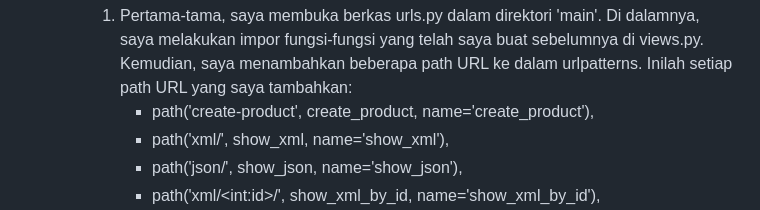
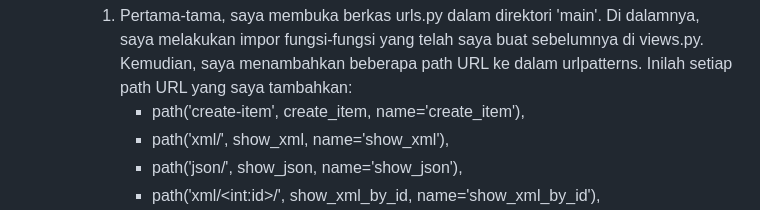
Before and after one commit to Edward-Salim/ewod-hearthstone, a Markdown page: README.md, the part around the change. Rendered like a GitHub page.

Commit message:
Memperbaiki README

```diff
--- a/README.md
+++ b/README.md
@@ -66,7 +66,7 @@
 
     3. Membuat routing URL untuk masing-masing views yang telah ditambahkan pada poin 2.
         1. Pertama-tama, saya membuka berkas urls.py dalam direktori 'main'. Di dalamnya, saya melakukan impor fungsi-fungsi yang telah saya buat sebelumnya di views.py. Kemudian, saya menambahkan beberapa path URL ke dalam urlpatterns. Inilah setiap path URL yang saya tambahkan:
-            * path('create-product', create_product, name='create_product'),
+            * path('create-item', create_item, name='create_item'),
             * path('xml/', show_xml, name='show_xml'),
             * path('json/', show_json, name='show_json'),
             * path('xml/&lt;int:id>/', show_xml_by_id, name='show_xml_by_id'),
```
